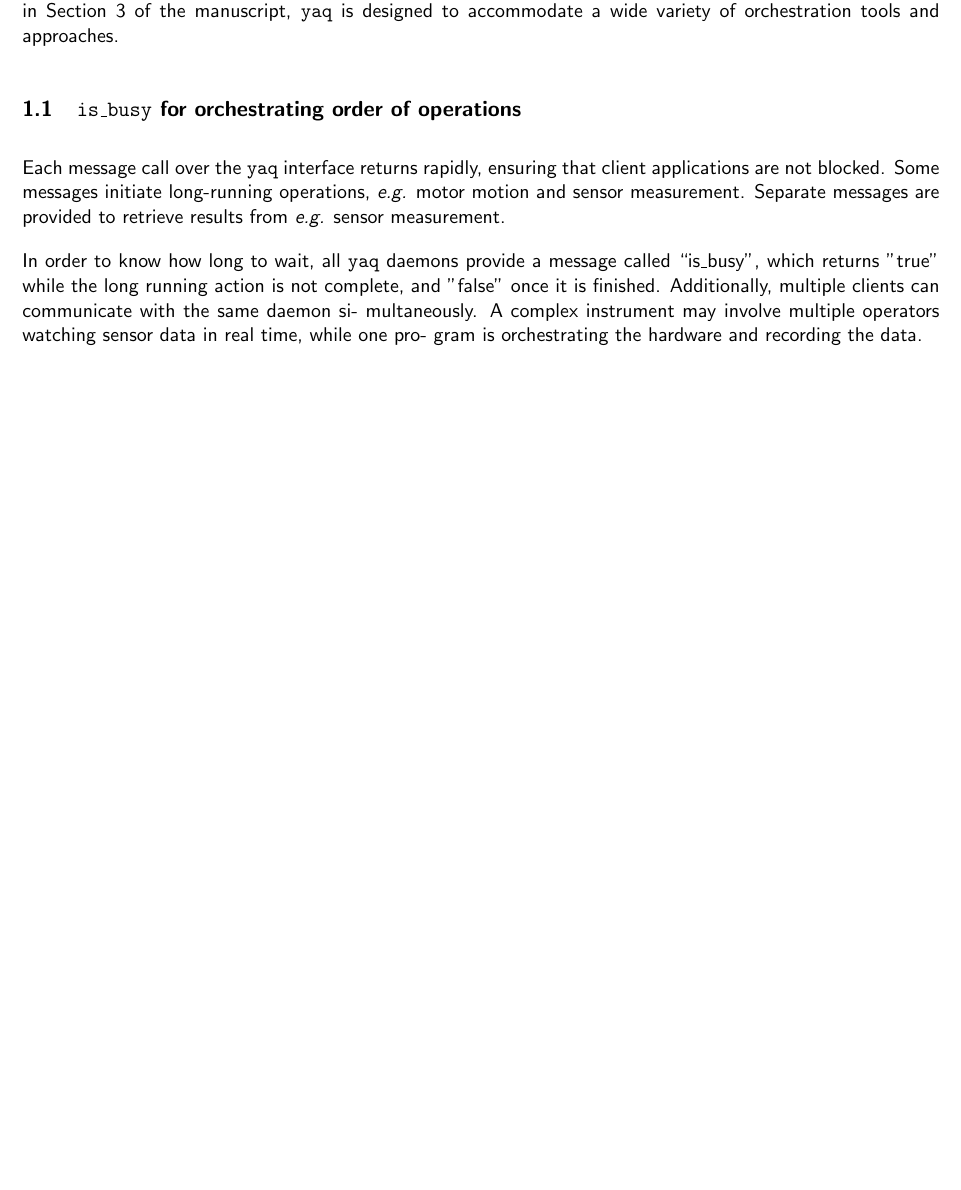
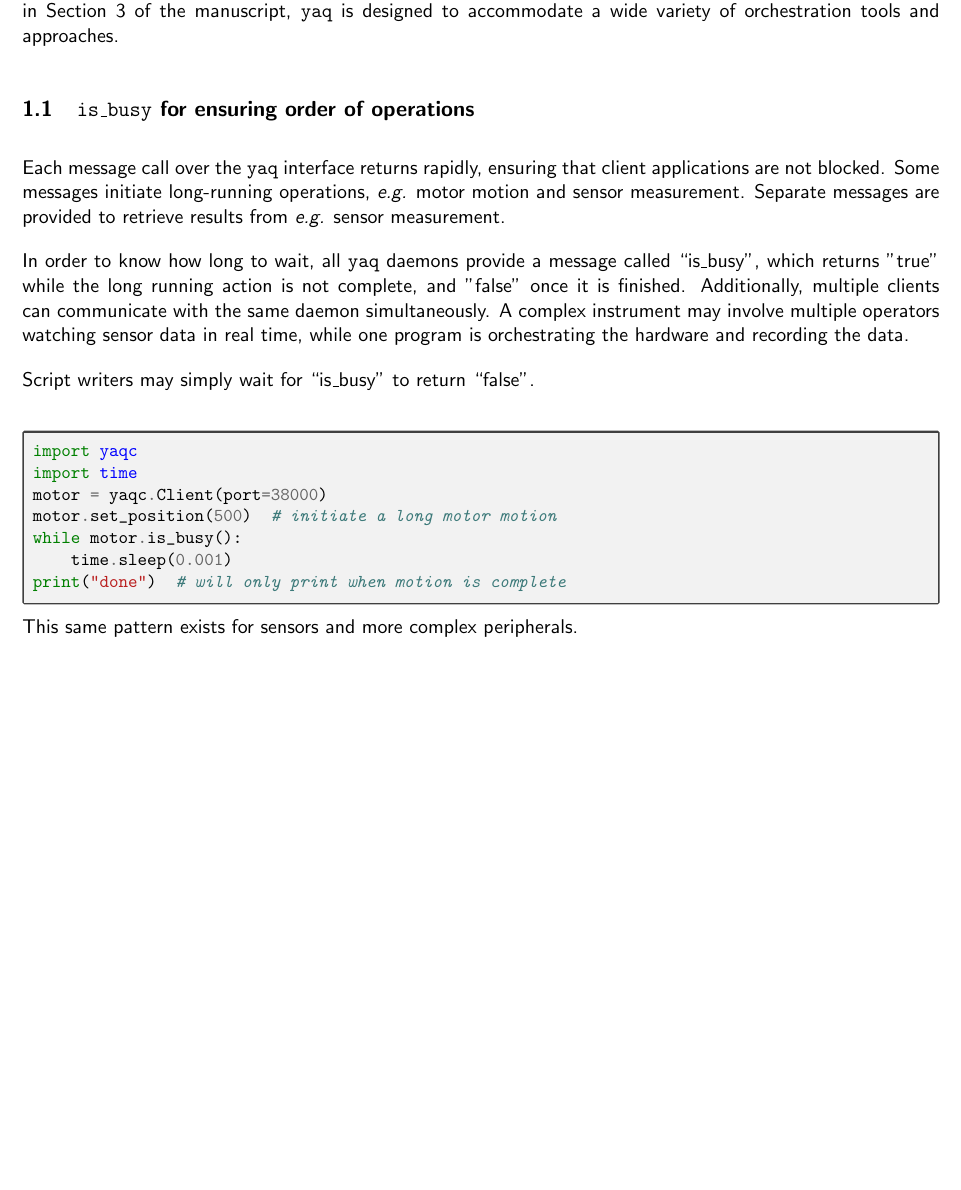
Before and after one commit to yaq-project/yaq-protocol-publication, a LaTeX document (SI.tex): part of page 3 of 17, cut so that both start at the same text, the shorter picture padded with empty space. The pictures show the PDF file SI.pdf that the author committed with the source.

Commit message:
SI cleanup

```diff
--- a/SI.tex
+++ b/SI.tex
@@ -125,21 +125,30 @@
 Here we elaborate with detailed information about what orchestration looks like for \yaq{}.
 As we discussed in Section 3 of the manuscript, \yaq{} is designed to accommodate a wide variety of orchestration tools and approaches.
 
-\subsection{\texttt{is\_busy} for orchestrating order of operations}
+\subsection{\texttt{is\_busy} for ensuring order of operations}
 
 Each message call over the \yaq{} interface returns rapidly, ensuring that client applications are not blocked.
 Some messages initiate long-running operations, \emph{e.g.} motor motion and sensor measurement.
 Separate messages are provided to retrieve results from \emph{e.g.} sensor measurement.
 
-In order to know how long to wait, all \yaq{} daemons provide a message called
-“is\_busy”, which returns "true" while the long running action
-is not complete, and "false" once it is finished. Additionally,
-multiple clients can communicate with the same daemon si-
-multaneously. A complex instrument may involve multiple
-operators watching sensor data in real time, while one pro-
-gram is orchestrating the hardware and recording the data.
+In order to know how long to wait, all \yaq{} daemons provide a message called “is\_busy”, which returns "true" while the long running action is not complete, and "false" once it is finished.
+Additionally, multiple clients can communicate with the same daemon simultaneously. A complex instrument may involve multiple operators watching sensor data in real time, while one program is orchestrating the hardware and recording the data.
 
+Script writers may simply wait for ``is\_busy'' to return ``false''.
 
+\begin{codefragment}{Python}
+import yaqc
+import time
+motor = yaqc.Client(port=38000)
+motor.set_position(500)  # initiate a long motor motion
+while motor.is_busy():
+    time.sleep(0.001)
+print("done")  # will only print when motion is complete
+\end{codefragment}
+
+This same pattern exists for sensors and more complex peripherals.
+
+\clearpage
 \subsection{Raster Script}
 
 For those unfamiliar with \yaq{}, the best orchestration example is a simple self-contained script.
```
Also changed, not shown: SI.pdf, paper.pdf, SI.tex (2 more changed lines).
